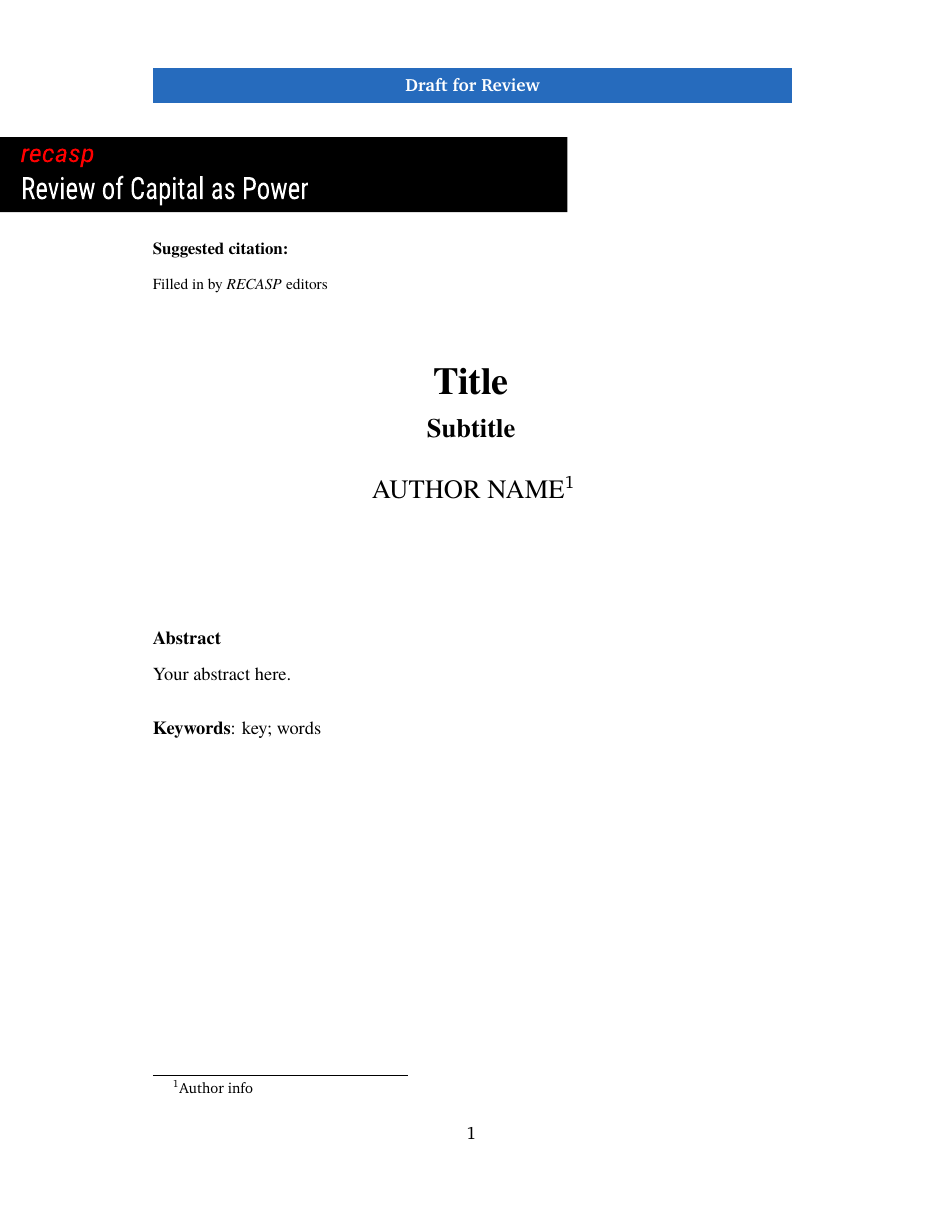
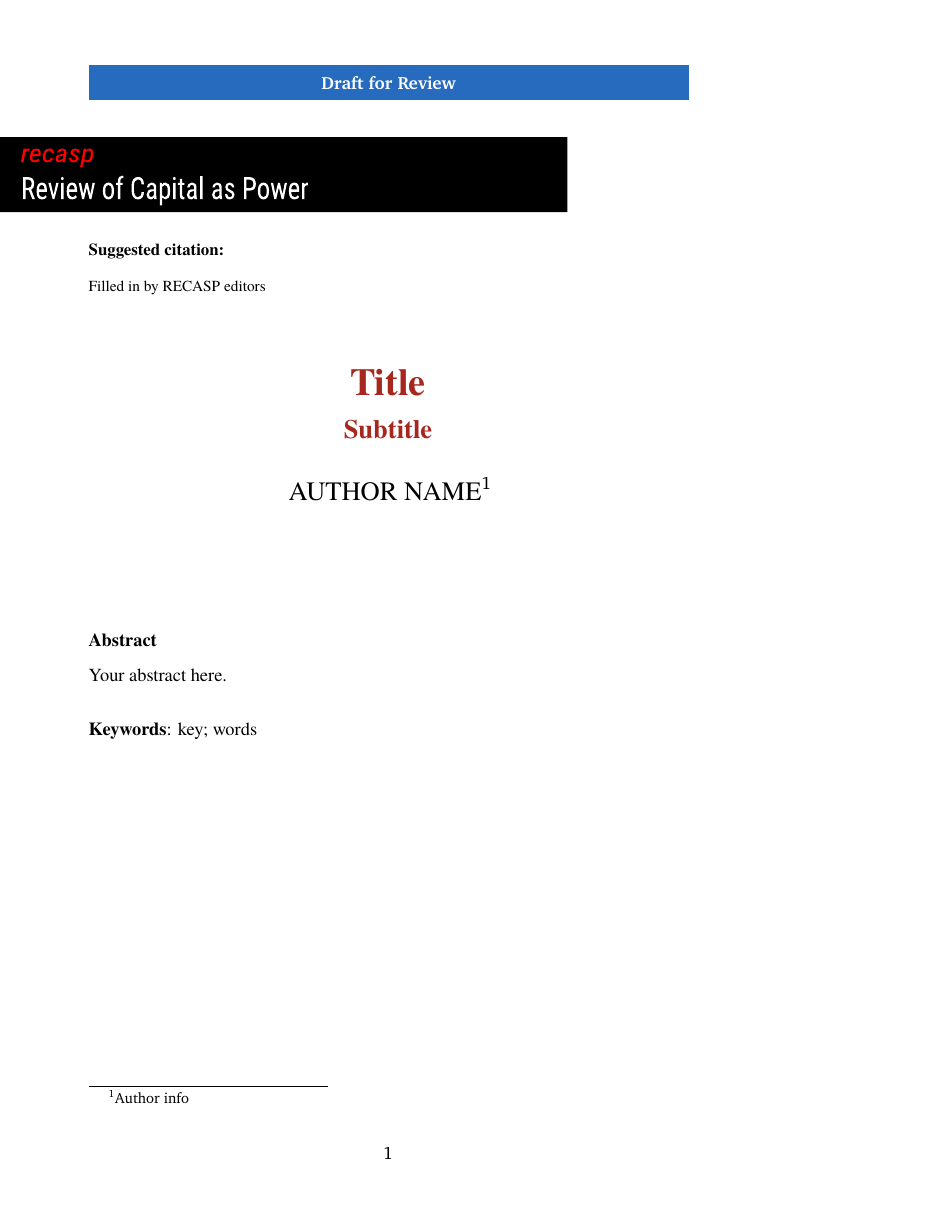
Before and after one commit to blairfix/recasp_template, a LaTeX document (RECASP_template.tex, which reads frontmatter.tex, preamble.sty): page 1 of 6. Compiled offline with pdfLaTeX.

Commit message:
changed page width

```diff
--- a/RECASP_template.tex
+++ b/RECASP_template.tex
@@ -6,6 +6,7 @@
 
 % TITLE
 {\fontfamily{qtm}\selectfont
+\color{Mahogany}
 \centerline{\huge{\textbf{Title}}}
 \bigskip
 \centerline{\Large{\textbf{Subtitle}}}
--- a/frontmatter.tex
+++ b/frontmatter.tex
@@ -9,10 +9,11 @@
 \bigskip
 \bigskip
 
+
 {\fontfamily{qtm}\selectfont
 {\smash{\small \textbf{Suggested citation:}}
 
-\footnotesize Filled in by \textit{RECASP} editors
+\footnotesize Filled in by RECASP editors
 }
 
 
--- a/preamble.sty
+++ b/preamble.sty
@@ -1,7 +1,7 @@
 
 \ProvidesPackage{preamble}
-
-\usepackage[inner=3.5cm,outer=3.5cm,top=2.9cm,bottom=2.9cm]{geometry}
+\usepackage[paperheight=11in,paperwidth=7in,left=0.8in,right=0.8in,top=1.1in,bottom=1.1in, footskip=.5in]{geometry}
+%\usepackage[inner=3.5cm,outer=3.5cm,top=2.9cm,bottom=2.9cm]{geometry}
 
 \usepackage{xpatch}
 \usepackage{amsmath}
@@ -10,6 +10,7 @@
 \usepackage[font=bf]{caption}
 \usepackage{tabulary}
 \usepackage{array}
+\usepackage{hanging}
 \usepackage{hyperref}
 \hypersetup{
 	citecolor = black,
@@ -27,9 +28,11 @@
 \usepackage{multicol}
 \date{}
 \usepackage{lettrine}
-
+\usepackage[utf8]{inputenc}
 \usepackage[all]{nowidow}
 \usepackage{lipsum}
+\usepackage[normalem]{ulem}
+\usepackage{xfrac}
 
 \usepackage{parskip}
 \usepackage[strict]{changepage}
@@ -45,10 +48,12 @@
 
 \usepackage{fancyhdr}
 \pagestyle{fancy}
-\chead{\parbox[b][0mm][c]{16cm}{\colorbox{NavyBlue}{\makebox[14.35cm][c]{\vrule height 0.4cm depth 0.1cm width 0pt \textcolor{white}{\bfseries  Draft for Review}}}}}
+\chead{
+	\colorbox{NavyBlue}{\makebox[0.98\textwidth][c]{\vrule height 0.4cm depth 0.1cm width 0pt
+	\textcolor{white}{\bfseries  Draft for Review}}}}
 \lhead{}
 \rhead{}
-
+\setlength{\headheight}{16pt}
 \renewcommand{\headrulewidth}{0pt}
 
 \usepackage{titlesec}
```
Also changed, not shown: RECASP_template.pdf, RECASP_template.tex (3 more changed lines).
